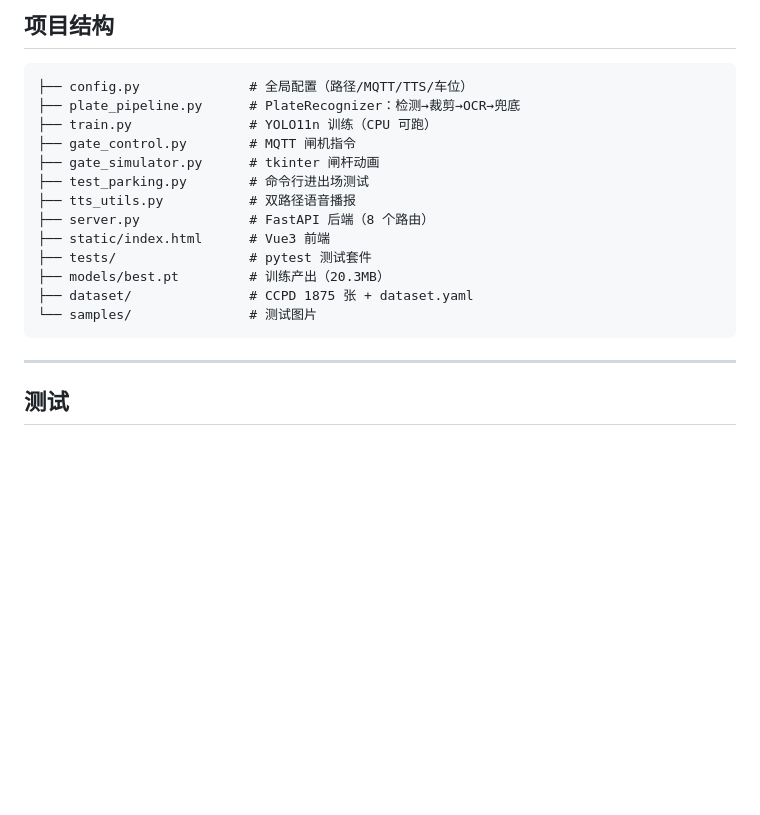
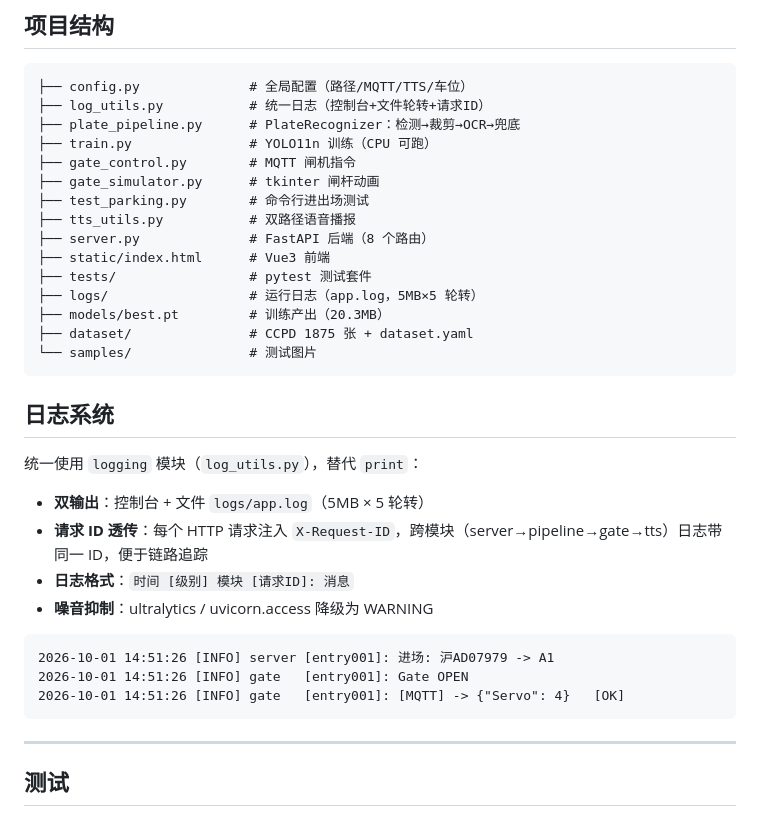
Before and after one commit to Gunaie/smart-parking-lpr, a Markdown page: README.md, the part around the change. Rendered like a GitHub page; blank space fills up the shorter version.

Commit message:
docs: add logging system section to README

````diff
--- a/README.md
+++ b/README.md
@@ -91,6 +91,7 @@ docker compose up -d
 
 ```
 ├── config.py              # 全局配置（路径/MQTT/TTS/车位）
+├── log_utils.py           # 统一日志（控制台+文件轮转+请求ID）
 ├── plate_pipeline.py      # PlateRecognizer：检测→裁剪→OCR→兜底
 ├── train.py               # YOLO11n 训练（CPU 可跑）
 ├── gate_control.py        # MQTT 闸机指令
@@ -100,9 +101,25 @@ docker compose up -d
 ├── server.py              # FastAPI 后端（8 个路由）
 ├── static/index.html      # Vue3 前端
 ├── tests/                 # pytest 测试套件
+├── logs/                  # 运行日志（app.log，5MB×5 轮转）
 ├── models/best.pt         # 训练产出（20.3MB）
 ├── dataset/               # CCPD 1875 张 + dataset.yaml
 └── samples/               # 测试图片
+```
+
+## 日志系统
+
+统一使用 `logging` 模块（`log_utils.py`），替代 `print`：
+
+- **双输出**：控制台 + 文件 `logs/app.log`（5MB × 5 轮转）
+- **请求 ID 透传**：每个 HTTP 请求注入 `X-Request-ID`，跨模块（server→pipeline→gate→tts）日志带同一 ID，便于链路追踪
+- **日志格式**：`时间 [级别] 模块 [请求ID]: 消息`
+- **噪音抑制**：ultralytics / uvicorn.access 降级为 WARNING
+
+```
+2026-10-01 14:51:26 [INFO] server [entry001]: 进场: 沪AD07979 -> A1
+2026-10-01 14:51:26 [INFO] gate   [entry001]: Gate OPEN
+2026-10-01 14:51:26 [INFO] gate   [entry001]: [MQTT] -> {"Servo": 4}   [OK]
 ```
 
 ---
````
